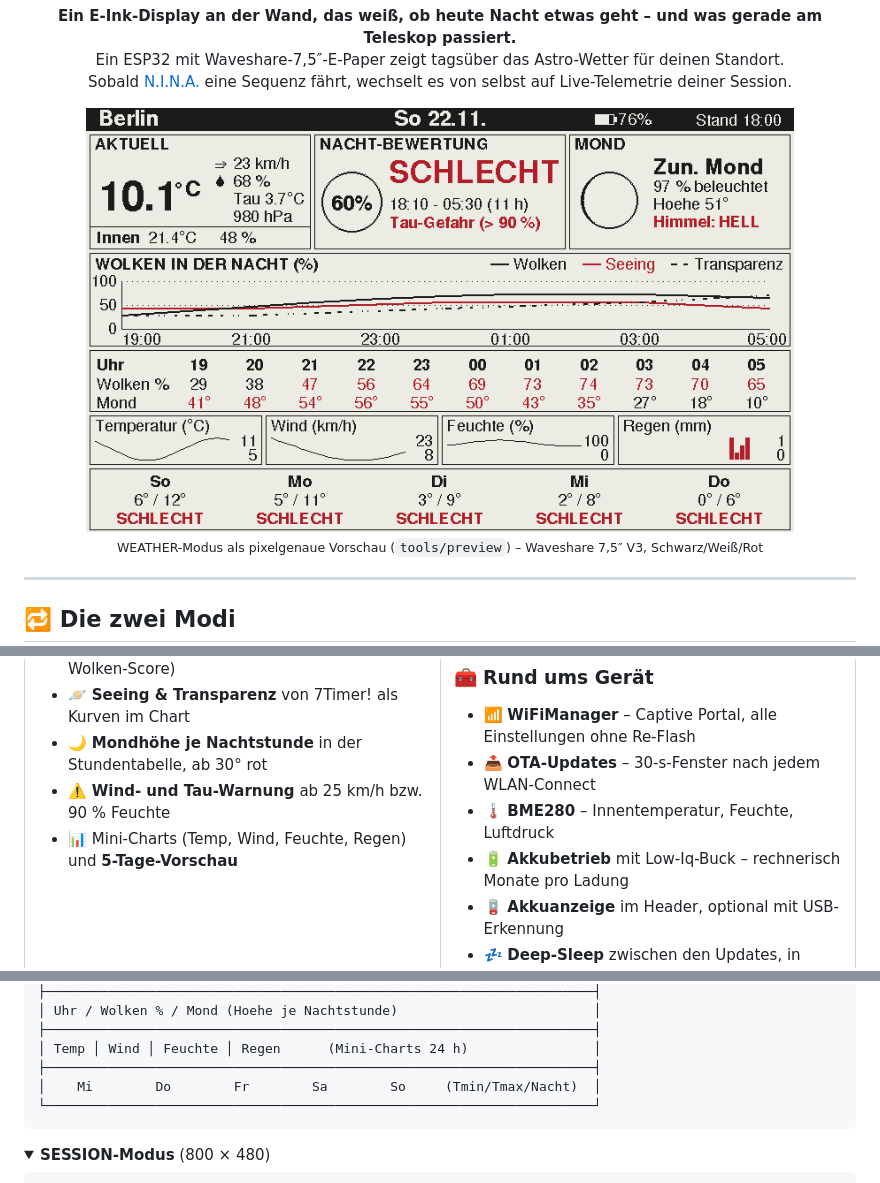
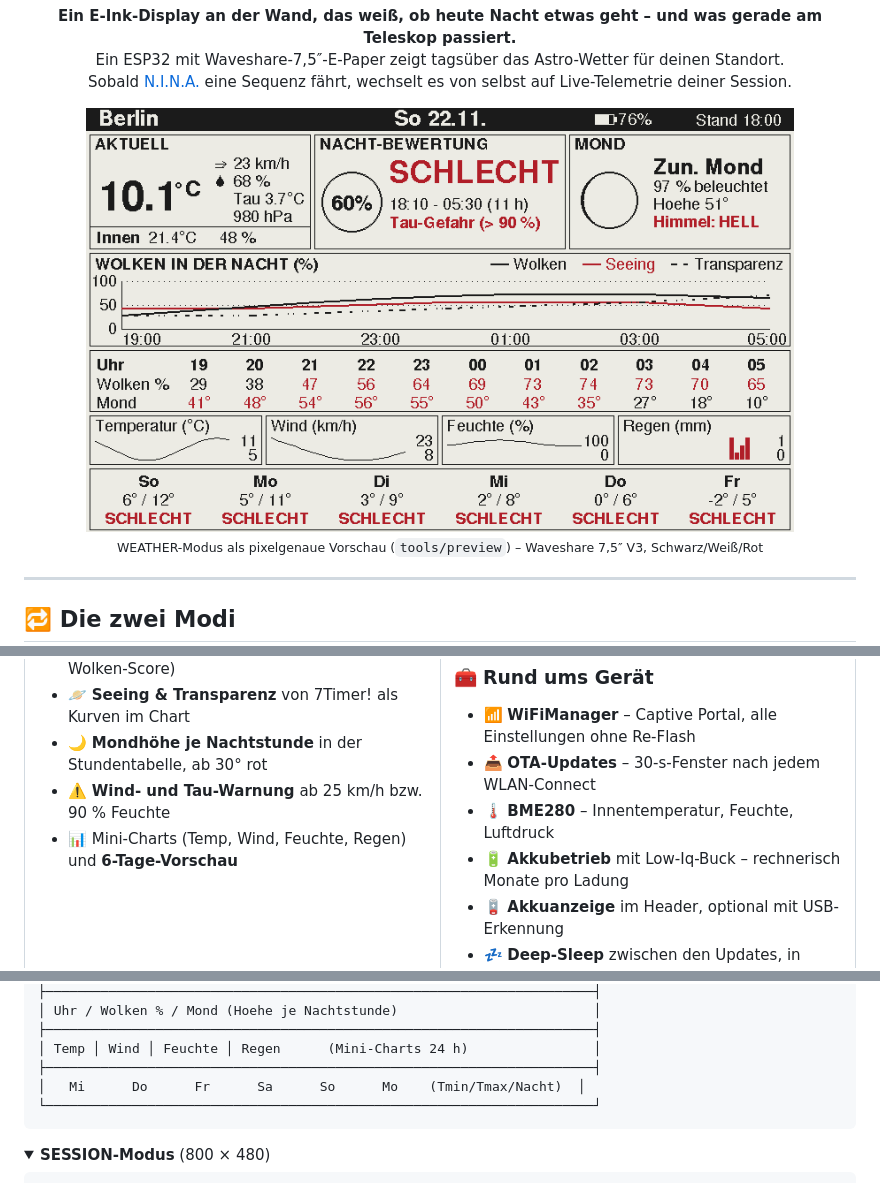
Before and after one commit to lindekai/AstroOyInk, a Markdown page: README.md, 3 parts joined by grey strips. Drawn GitHub-style; pictures changed too: docs/images/display_weather_preview.png; folded sections open.

````diff
--- a/README.md
+++ b/README.md
@@ -73,7 +73,7 @@ N.I.N.A. Advanced API erreichbar ist **und** eine Sequenz läuft.
 - 🪐 **Seeing & Transparenz** von 7Timer! als Kurven im Chart
 - 🌙 **Mondhöhe je Nachtstunde** in der Stundentabelle, ab 30° rot
 - ⚠️ **Wind- und Tau-Warnung** ab 25 km/h bzw. 90 % Feuchte
-- 📊 Mini-Charts (Temp, Wind, Feuchte, Regen) und **5-Tage-Vorschau**
+- 📊 Mini-Charts (Temp, Wind, Feuchte, Regen) und **6-Tage-Vorschau**
 
 </td>
 <td width="50%" valign="top">
@@ -294,7 +294,7 @@ Der Netz-Scan läuft nur von **1 h vor Sonnenuntergang bis 1 h nach Sonnenaufgan
 ├──────────────────────────────────────────────────────────────────────┤
 │ Temp │ Wind │ Feuchte │ Regen      (Mini-Charts 24 h)                │
 ├──────────────────────────────────────────────────────────────────────┤
-│    Mi        Do        Fr        Sa        So     (Tmin/Tmax/Nacht)  │
+│   Mi      Do      Fr      Sa      So      Mo    (Tmin/Tmax/Nacht)  │
 └──────────────────────────────────────────────────────────────────────┘
 ```
 
````
Also changed, not shown: CHANGELOG.md (+4 -1 lines), 2 other files.
